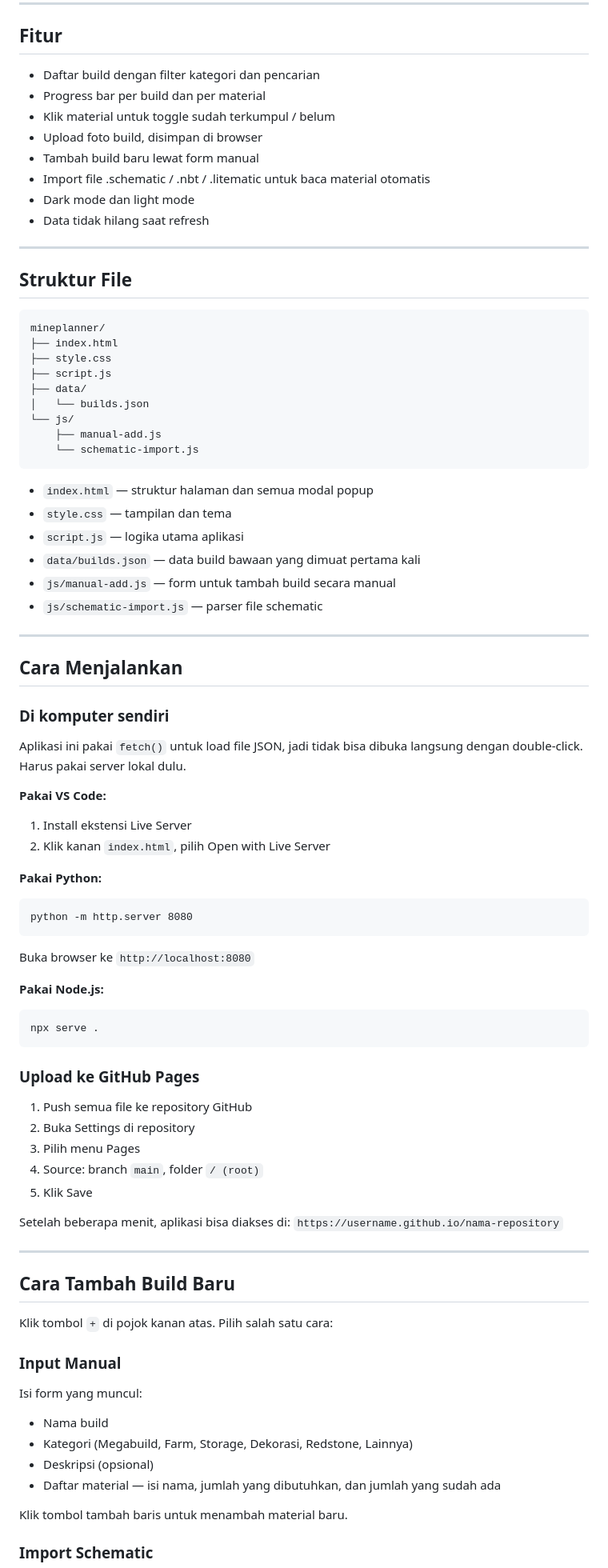
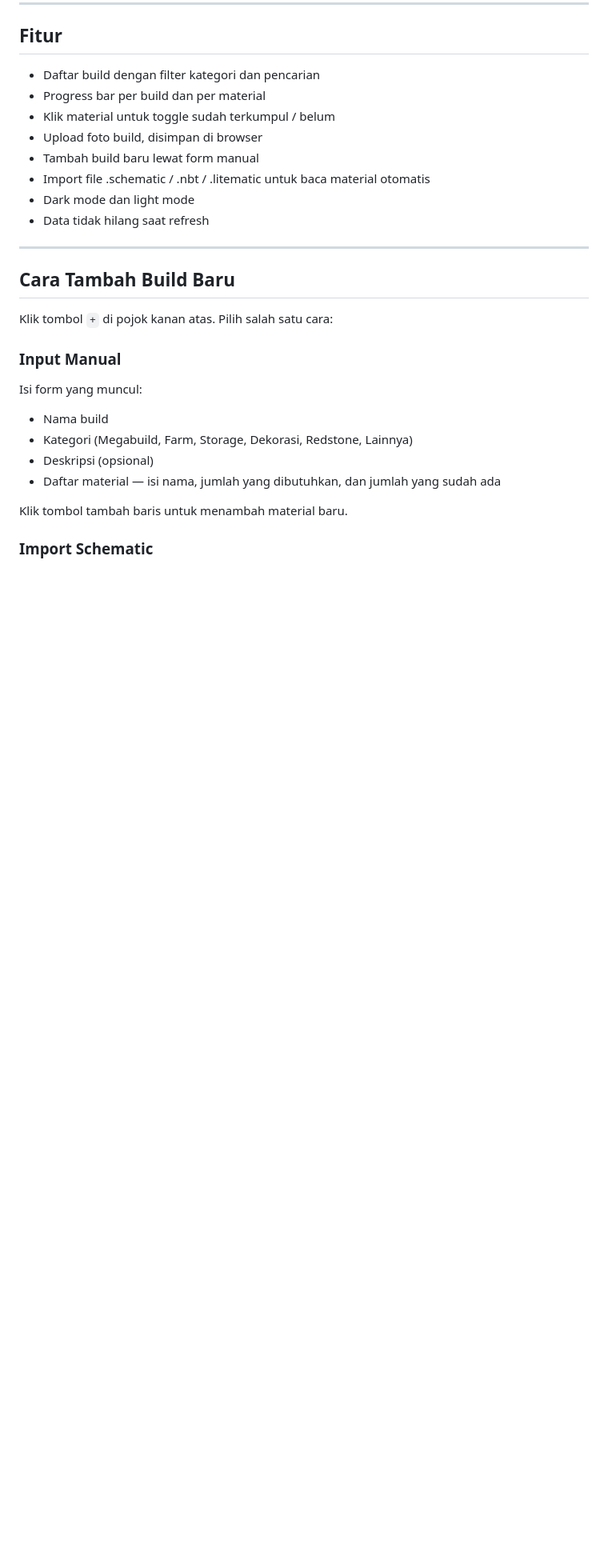
Before and after one commit to AeRuxxy/MinecraftMaterialTracker, a Markdown page: README.md, the part around the change. Shown at 80% size. GitHub-like rendering; blank space fills up the shorter version.

````diff
--- a/README.md
+++ b/README.md
@@ -16,63 +16,6 @@ Tidak butuh server atau database. Semua data disimpan di browser. Bisa langsung
 - Import file .schematic / .nbt / .litematic untuk baca material otomatis
 - Dark mode dan light mode
 - Data tidak hilang saat refresh
-
----
-
-## Struktur File
-
-```
-mineplanner/
-├── index.html
-├── style.css
-├── script.js
-├── data/
-│   └── builds.json
-└── js/
-    ├── manual-add.js
-    └── schematic-import.js
-```
-
-- `index.html` — struktur halaman dan semua modal popup
-- `style.css` — tampilan dan tema
-- `script.js` — logika utama aplikasi
-- `data/builds.json` — data build bawaan yang dimuat pertama kali
-- `js/manual-add.js` — form untuk tambah build secara manual
-- `js/schematic-import.js` — parser file schematic
-
----
-
-## Cara Menjalankan
-
-### Di komputer sendiri
-
-Aplikasi ini pakai `fetch()` untuk load file JSON, jadi tidak bisa dibuka langsung dengan double-click. Harus pakai server lokal dulu.
-
-**Pakai VS Code:**
-1. Install ekstensi Live Server
-2. Klik kanan `index.html`, pilih Open with Live Server
-
-**Pakai Python:**
-```
-python -m http.server 8080
-```
-Buka browser ke `http://localhost:8080`
-
-**Pakai Node.js:**
-```
-npx serve .
-```
-
-### Upload ke GitHub Pages
-
-1. Push semua file ke repository GitHub
-2. Buka Settings di repository
-3. Pilih menu Pages
-4. Source: branch `main`, folder `/ (root)`
-5. Klik Save
-
-Setelah beberapa menit, aplikasi bisa diakses di:
-`https://username.github.io/nama-repository`
 
 ---
 
````
